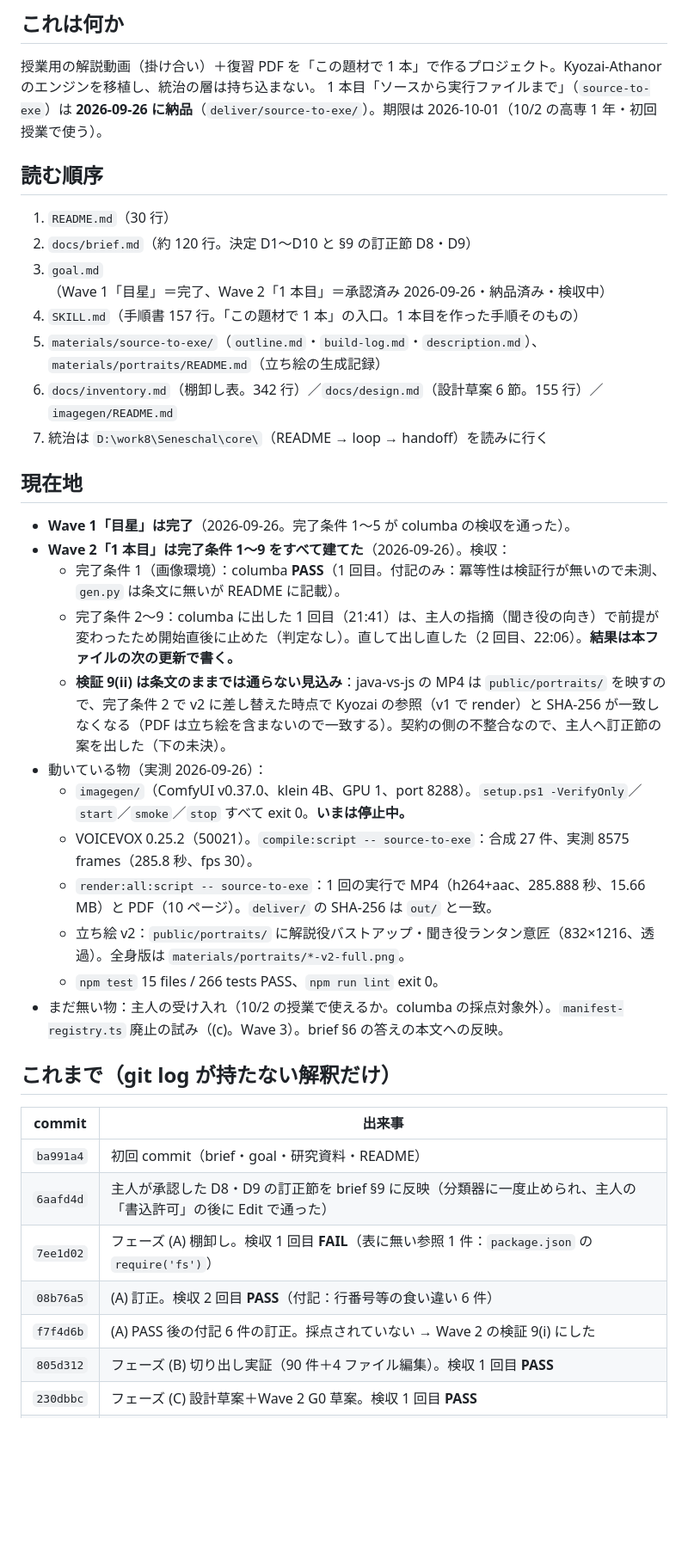
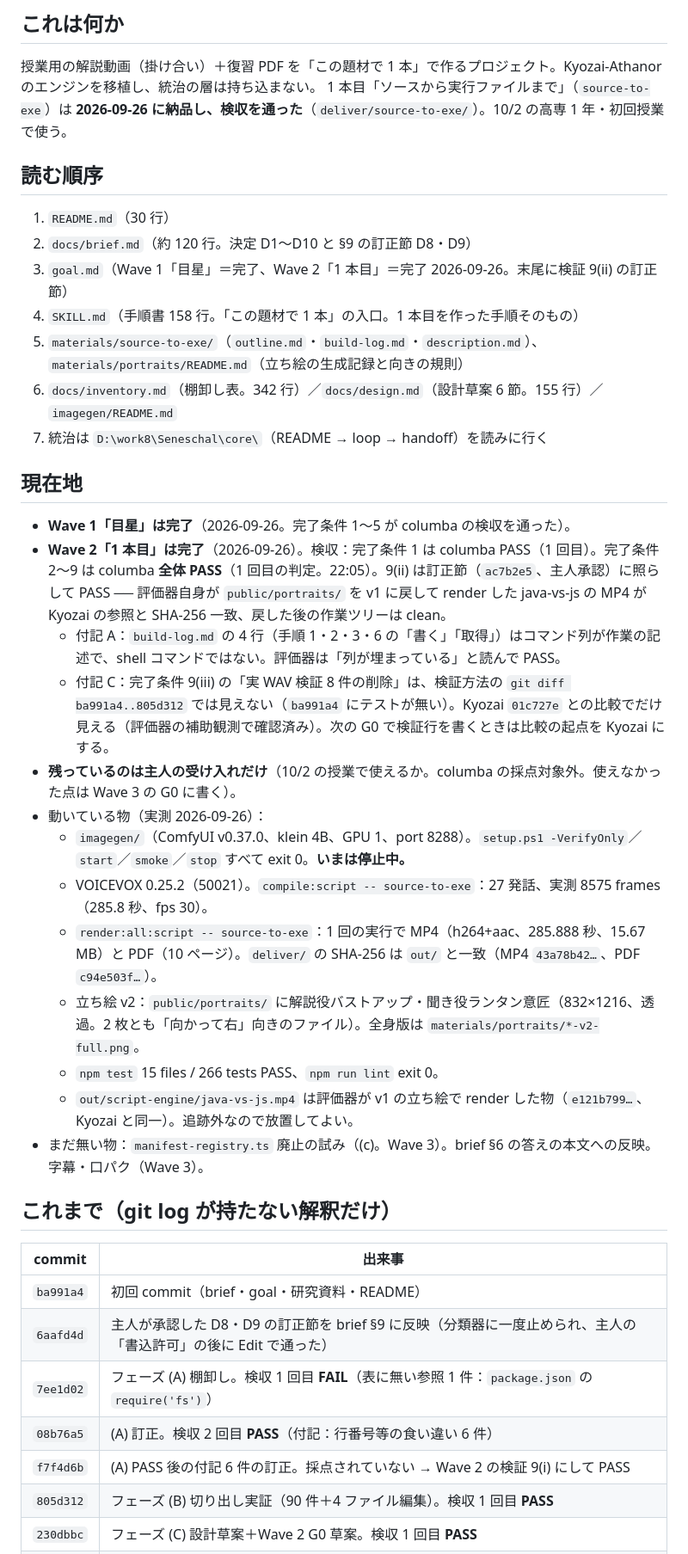
Before and after one commit to sougetuOte/Laterna, a Markdown page: SESSION_STATE.md, the part around one of its changes. Shown at 86% size. Drawn GitHub-style; blank space fills up the shorter version.

Commit message:
chore(state): Wave 2 完了。検収の記録（P1 PASS、2〜9 全体 PASS、9(ii) は訂正節）、主人の差し戻し 1 件と retro の学び、消滅条件の確認、次の一手（10/2 の受け入れ → Wave 3 の G0）
Co-Authored-By: Claude Fable 5.1 <noreply@anthropic.com>

```diff
--- a/SESSION_STATE.md
+++ b/SESSION_STATE.md
@@ -5,32 +5,33 @@
 ## これは何か
 
 授業用の解説動画（掛け合い）＋復習 PDF を「この題材で 1 本」で作るプロジェクト。Kyozai-Athanor のエンジンを移植し、統治の層は持ち込まない。
-1 本目「ソースから実行ファイルまで」（`source-to-exe`）は **2026-09-26 に納品**（`deliver/source-to-exe/`）。期限は 2026-10-01（10/2 の高専 1 年・初回授業で使う）。
+1 本目「ソースから実行ファイルまで」（`source-to-exe`）は **2026-09-26 に納品し、検収を通った**（`deliver/source-to-exe/`）。10/2 の高専 1 年・初回授業で使う。
 
 ## 読む順序
 
 1. `README.md`（30 行）
 2. `docs/brief.md`（約 120 行。決定 D1〜D10 と §9 の訂正節 D8・D9）
-3. `goal.md`（Wave 1「目星」＝完了、Wave 2「1 本目」＝承認済み 2026-09-26・納品済み・検収中）
-4. `SKILL.md`（手順書 157 行。「この題材で 1 本」の入口。1 本目を作った手順そのもの）
-5. `materials/source-to-exe/`（`outline.md`・`build-log.md`・`description.md`）、`materials/portraits/README.md`（立ち絵の生成記録）
+3. `goal.md`（Wave 1「目星」＝完了、Wave 2「1 本目」＝完了 2026-09-26。末尾に検証 9(ii) の訂正節）
+4. `SKILL.md`（手順書 158 行。「この題材で 1 本」の入口。1 本目を作った手順そのもの）
+5. `materials/source-to-exe/`（`outline.md`・`build-log.md`・`description.md`）、`materials/portraits/README.md`（立ち絵の生成記録と向きの規則）
 6. `docs/inventory.md`（棚卸し表。342 行）／`docs/design.md`（設計草案 6 節。155 行）／`imagegen/README.md`
 7. 統治は `D:\work8\Seneschal\core\`（README → loop → handoff）を読みに行く
 
 ## 現在地
 
 - **Wave 1「目星」は完了**（2026-09-26。完了条件 1〜5 が columba の検収を通った）。
-- **Wave 2「1 本目」は完了条件 1〜9 をすべて建てた**（2026-09-26）。検収：
-  - 完了条件 1（画像環境）：columba **PASS**（1 回目。付記のみ：冪等性は検証行が無いので未測、`gen.py` は条文に無いが README に記載）。
-  - 完了条件 2〜9：columba に出した 1 回目（21:41）は、主人の指摘（聞き役の向き）で前提が変わったため開始直後に止めた（判定なし）。直して出し直した（2 回目、22:06）。**結果は本ファイルの次の更新で書く。**
-  - **検証 9(ii) は条文のままでは通らない見込み**：java-vs-js の MP4 は `public/portraits/` を映すので、完了条件 2 で v2 に差し替えた時点で Kyozai の参照（v1 で render）と SHA-256 が一致しなくなる（PDF は立ち絵を含まないので一致する）。契約の側の不整合なので、主人へ訂正節の案を出した（下の未決）。
+- **Wave 2「1 本目」は完了**（2026-09-26）。検収：完了条件 1 は columba PASS（1 回目）。完了条件 2〜9 は columba **全体 PASS**（1 回目の判定。22:05）。9(ii) は訂正節（`ac7b2e5`、主人承認）に照らして PASS ── 評価器自身が `public/portraits/` を v1 に戻して render した java-vs-js の MP4 が Kyozai の参照と SHA-256 一致、戻した後の作業ツリーは clean。
+  - 付記 A：`build-log.md` の 4 行（手順 1・2・3・6 の「書く」「取得」）はコマンド列が作業の記述で、shell コマンドではない。評価器は「列が埋まっている」と読んで PASS。
+  - 付記 C：完了条件 9(iii) の「実 WAV 検証 8 件の削除」は、検証方法の `git diff ba991a4..805d312` では見えない（`ba991a4` にテストが無い）。Kyozai `01c727e` との比較でだけ見える（評価器の補助観測で確認済み）。次の G0 で検証行を書くときは比較の起点を Kyozai にする。
+- **残っているのは主人の受け入れだけ**（10/2 の授業で使えるか。columba の採点対象外。使えなかった点は Wave 3 の G0 に書く）。
 - 動いている物（実測 2026-09-26）：
   - `imagegen/`（ComfyUI v0.37.0、klein 4B、GPU 1、port 8288）。`setup.ps1 -VerifyOnly`／`start`／`smoke`／`stop` すべて exit 0。**いまは停止中。**
-  - VOICEVOX 0.25.2（50021）。`compile:script -- source-to-exe`：合成 27 件、実測 8575 frames（285.8 秒、fps 30）。
-  - `render:all:script -- source-to-exe`：1 回の実行で MP4（h264+aac、285.888 秒、15.66 MB）と PDF（10 ページ）。`deliver/` の SHA-256 は `out/` と一致。
-  - 立ち絵 v2：`public/portraits/` に解説役バストアップ・聞き役ランタン意匠（832×1216、透過）。全身版は `materials/portraits/*-v2-full.png`。
+  - VOICEVOX 0.25.2（50021）。`compile:script -- source-to-exe`：27 発話、実測 8575 frames（285.8 秒、fps 30）。
+  - `render:all:script -- source-to-exe`：1 回の実行で MP4（h264+aac、285.888 秒、15.67 MB）と PDF（10 ページ）。`deliver/` の SHA-256 は `out/` と一致（MP4 `43a78b42…`、PDF `c94e503f…`）。
+  - 立ち絵 v2：`public/portraits/` に解説役バストアップ・聞き役ランタン意匠（832×1216、透過。2 枚とも「向かって右」向きのファイル）。全身版は `materials/portraits/*-v2-full.png`。
   - `npm test` 15 files / 266 tests PASS、`npm run lint` exit 0。
-- まだ無い物：主人の受け入れ（10/2 の授業で使えるか。columba の採点対象外）。`manifest-registry.ts` 廃止の試み（(c)。Wave 3）。brief §6 の答えの本文への反映。
+  - `out/script-engine/java-vs-js.mp4` は評価器が v1 の立ち絵で render した物（`e121b799…`、Kyozai と同一）。追跡外なので放置してよい。
+- まだ無い物：`manifest-registry.ts` 廃止の試み（(c)。Wave 3）。brief §6 の答えの本文への反映。字幕・口パク（Wave 3）。
 
 ## これまで（git log が持たない解釈だけ）
 
@@ -40,7 +41,7 @@
 | `6aafd4d` | 主人が承認した D8・D9 の訂正節を brief §9 に反映（分類器に一度止められ、主人の「書込許可」の後に Edit で通った） |
 | `7ee1d02` | フェーズ (A) 棚卸し。検収 1 回目 **FAIL**（表に無い参照 1 件：`package.json` の `require('fs')`） |
 | `08b76a5` | (A) 訂正。検収 2 回目 **PASS**（付記：行番号等の食い違い 6 件） |
-| `f7f4d6b` | (A) PASS 後の付記 6 件の訂正。採点されていない → Wave 2 の検証 9(i) にした |
+| `f7f4d6b` | (A) PASS 後の付記 6 件の訂正。採点されていない → Wave 2 の検証 9(i) にして PASS |
 | `805d312` | フェーズ (B) 切り出し実証（90 件＋4 ファイル編集）。検収 1 回目 **PASS** |
 | `230dbbc` | フェーズ (C) 設計草案＋Wave 2 G0 草案。検収 1 回目 **PASS** |
 | `8980aed` | Wave 2 の G0 承認。草案を畳んだ |
```
Also changed, not shown: other parts of SESSION_STATE.md (+12 -10 lines).
